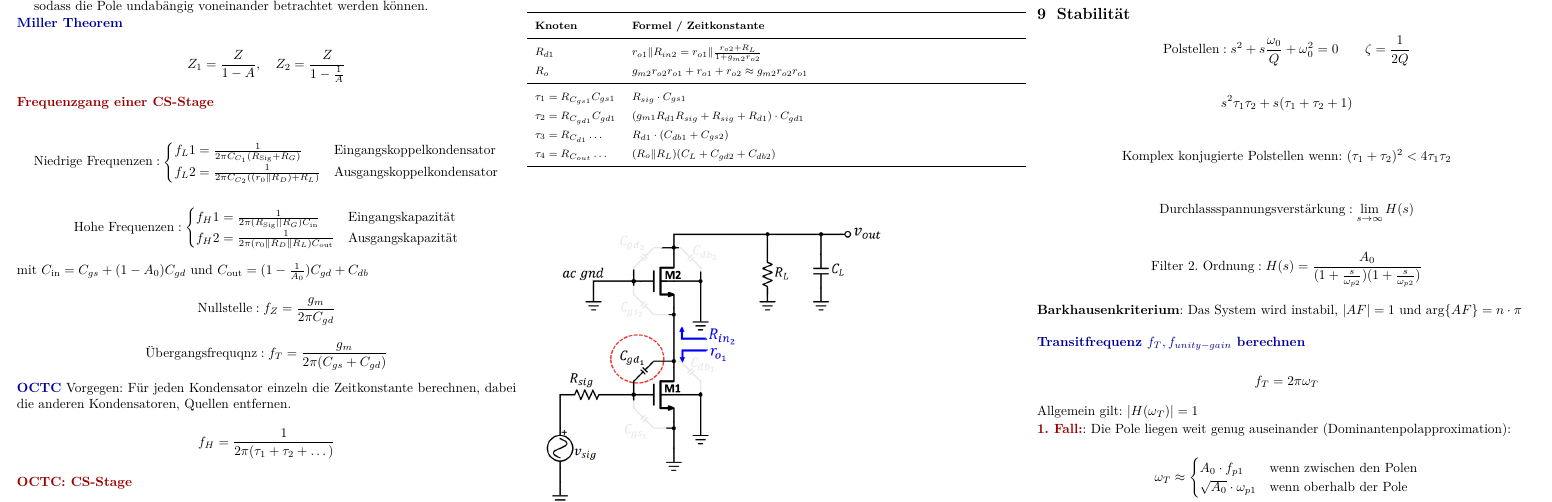
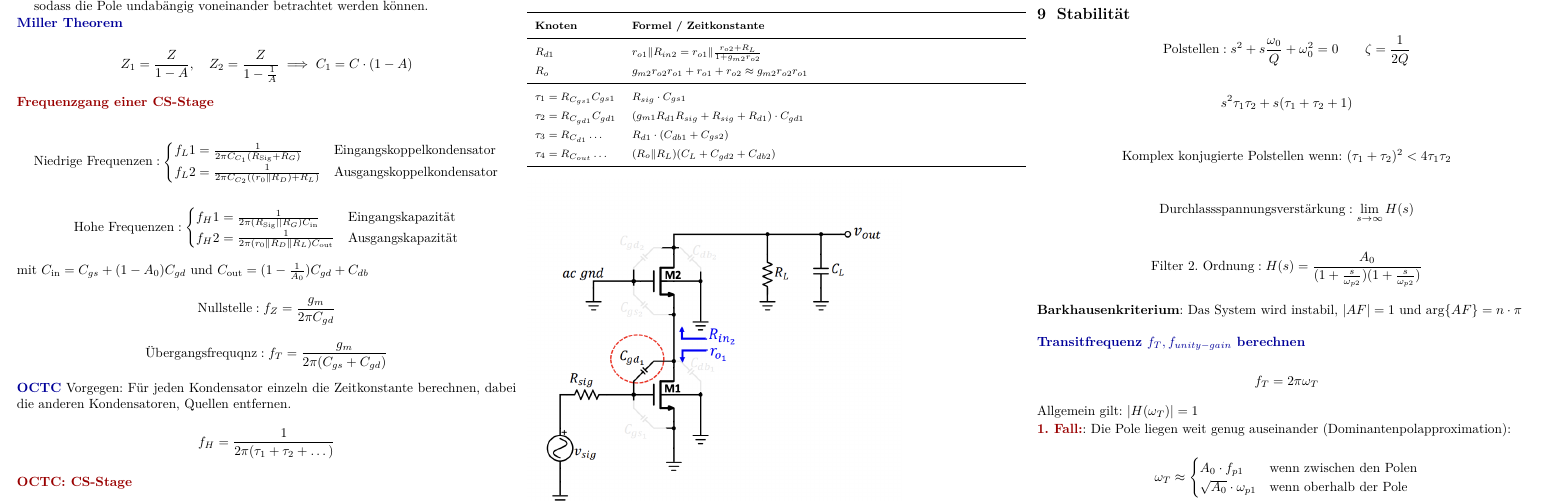
Before and after one commit to henriSchulz/MSS-Formelsammlung, a LaTeX document (main.tex): part of page 3 of 8, cut so that both start at the same text. Compiled offline with pdfLaTeX.

Commit message:
miller effect update

```diff
--- a/main.tex
+++ b/main.tex
@@ -438,8 +438,10 @@ $$
 \algo{Miller Theorem}
 
 $$
-Z_1 = \frac{Z}{1-A}, \quad Z_2 = \frac{Z}{1-\frac{1}{A}}
+Z_1 = \frac{Z}{1-A}, \quad Z_2 = \frac{Z}{1-\frac{1}{A}}  \implies C_1 = C \cdot (1-A)
 $$
+
+
 
 \datastruct{Frequenzgang einer CS-Stage}
 
```
